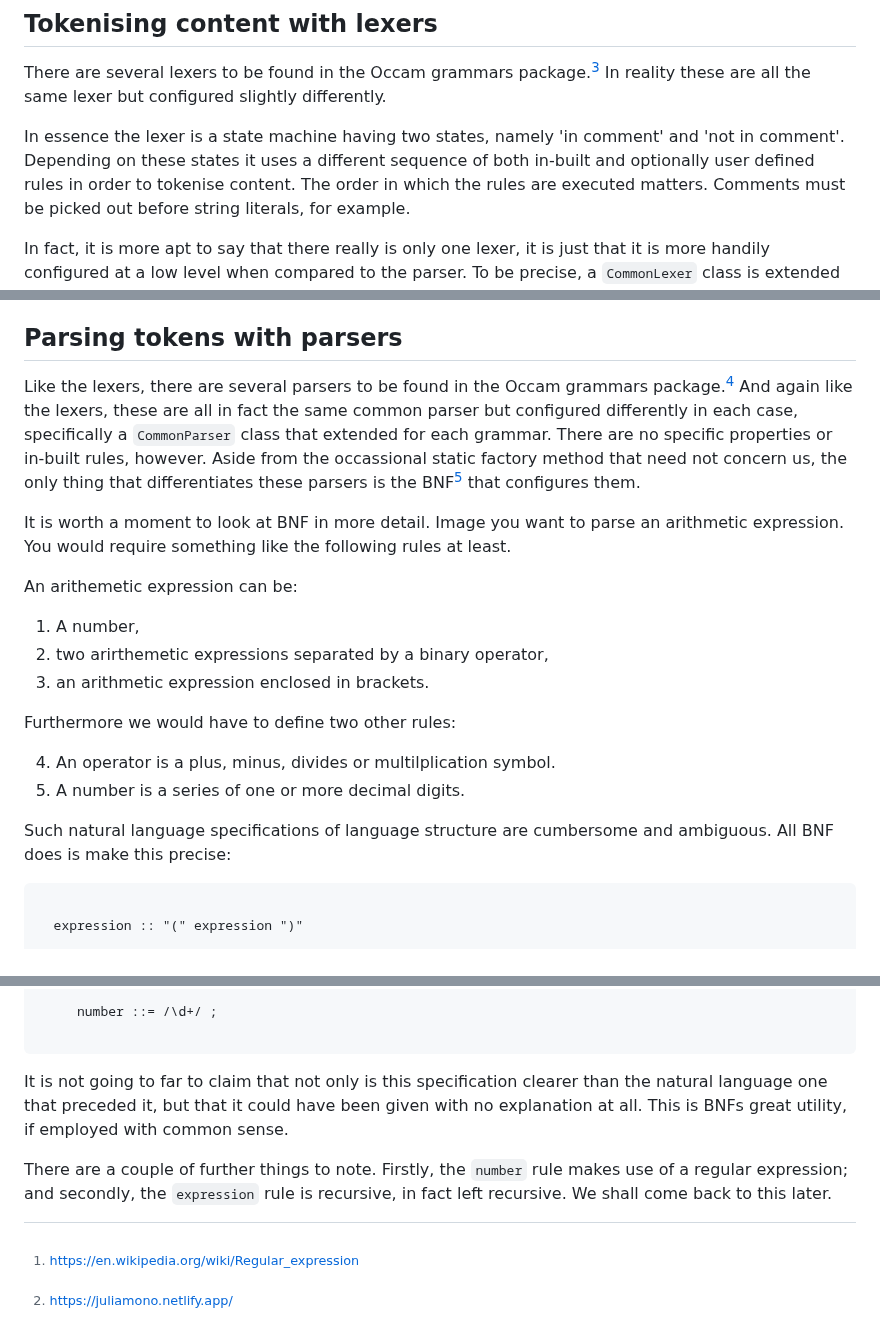
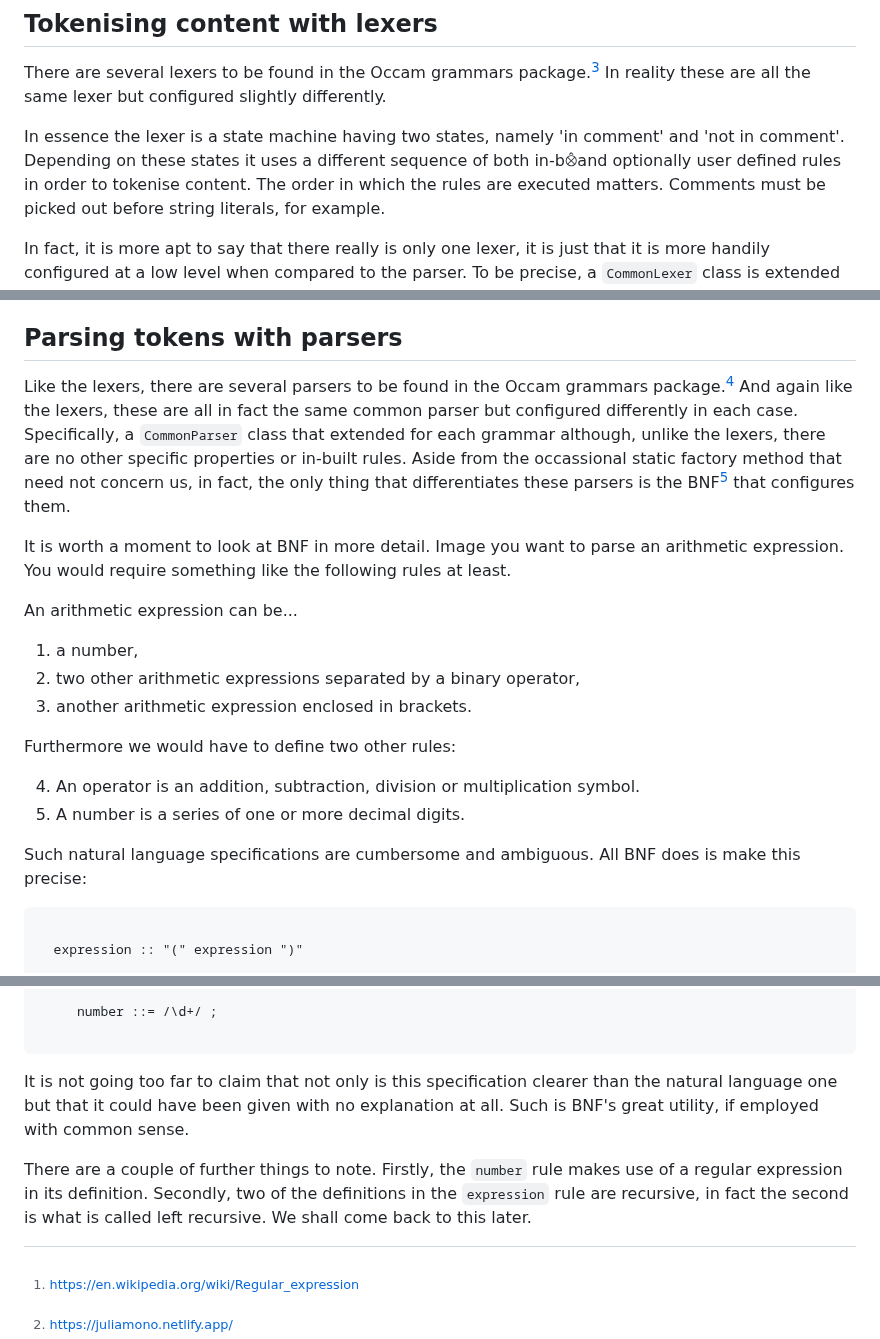
Before and after one commit to djalbat/the-occam-user-manual, a Markdown page: understanding-grammars.md, 3 parts joined by grey strips. Drawn GitHub-style.

Commit message:
And again.

````diff
--- a/understanding-grammars.md
+++ b/understanding-grammars.md
@@ -169,7 +169,7 @@ There are several lexers to be found in the Occam grammars package.[^2]
 In reality these are all the same lexer but configured slightly differently.
 
 In essence the lexer is a state machine having two states, namely 'in comment' and 'not in comment'.
-Depending on these states it uses a different sequence of both in-built and optionally user defined rules in order to tokenise content.
+Depending on these states it uses a different sequence of both in-b⨶and optionally user defined rules in order to tokenise content.
 The order in which the rules are executed matters.
 Comments must be picked out before string literals, for example.
 
@@ -225,26 +225,26 @@ This is in fact exactly what happens under the hood.
 ## Parsing tokens with parsers
 
 Like the lexers, there are several parsers to be found in the Occam grammars package.[^2]
-And again like the lexers, these are all in fact the same common parser but configured differently in each case, specifically a `CommonParser` class that extended for each grammar.
-There are no specific properties or in-built rules, however.
-Aside from the occassional static factory method that need not concern us, the only thing that differentiates these parsers is the BNF[^4] that configures them.
+And again like the lexers, these are all in fact the same common parser but configured differently in each case.
+Specifically, a `CommonParser` class that extended for each grammar although, unlike the lexers, there are no other specific properties or in-built rules.
+Aside from the occassional static factory method that need not concern us, in fact, the only thing that differentiates these parsers is the BNF[^4] that configures them.
 
 It is worth a moment to look at BNF in more detail.
-Image you want to parse an arithmetic expression.\
+Image you want to parse an arithmetic expression.
 You would require something like the following rules at least.
 
-An arithemetic expression can be:
+An arithmetic expression can be...
 
-1. A number,
-2. two arirthemetic expressions separated by a binary operator,
-3. an arithmetic expression enclosed in brackets.
+1. a number,
+2. two other arithmetic expressions separated by a binary operator,
+3. another arithmetic expression enclosed in brackets.
 
 Furthermore we would have to define two other rules:
 
-4. An operator is a plus, minus, divides or multilplication symbol.
+4. An operator is an addition, subtraction, division or multiplication symbol.
 5. A number is a series of one or more decimal digits.
 
-Such natural language specifications of language structure are cumbersome and ambiguous.
+Such natural language specifications are cumbersome and ambiguous.
 All BNF does is make this precise:
 
 ```
@@ -263,11 +263,12 @@ All BNF does is make this precise:
 
 ```
 
-It is not going to far to claim that not only is this specification clearer than the natural language one that preceded it, but that it could have been given with no explanation at all.
-This is BNFs great utility, if employed with common sense.
+It is not going too far to claim that not only is this specification clearer than the natural language one but that it could have been given with no explanation at all.
+Such is BNF's great utility, if employed with common sense.
 
 There are a couple of further things to note.
-Firstly, the `number` rule makes use of a regular expression; and secondly, the `expression` rule is recursive, in fact left recursive.
+Firstly, the `number` rule makes use of a regular expression in its definition.
+Secondly, two of the definitions in the `expression` rule are recursive, in fact the second is what is called left recursive.
 We shall come back to this later.
 
 
````
